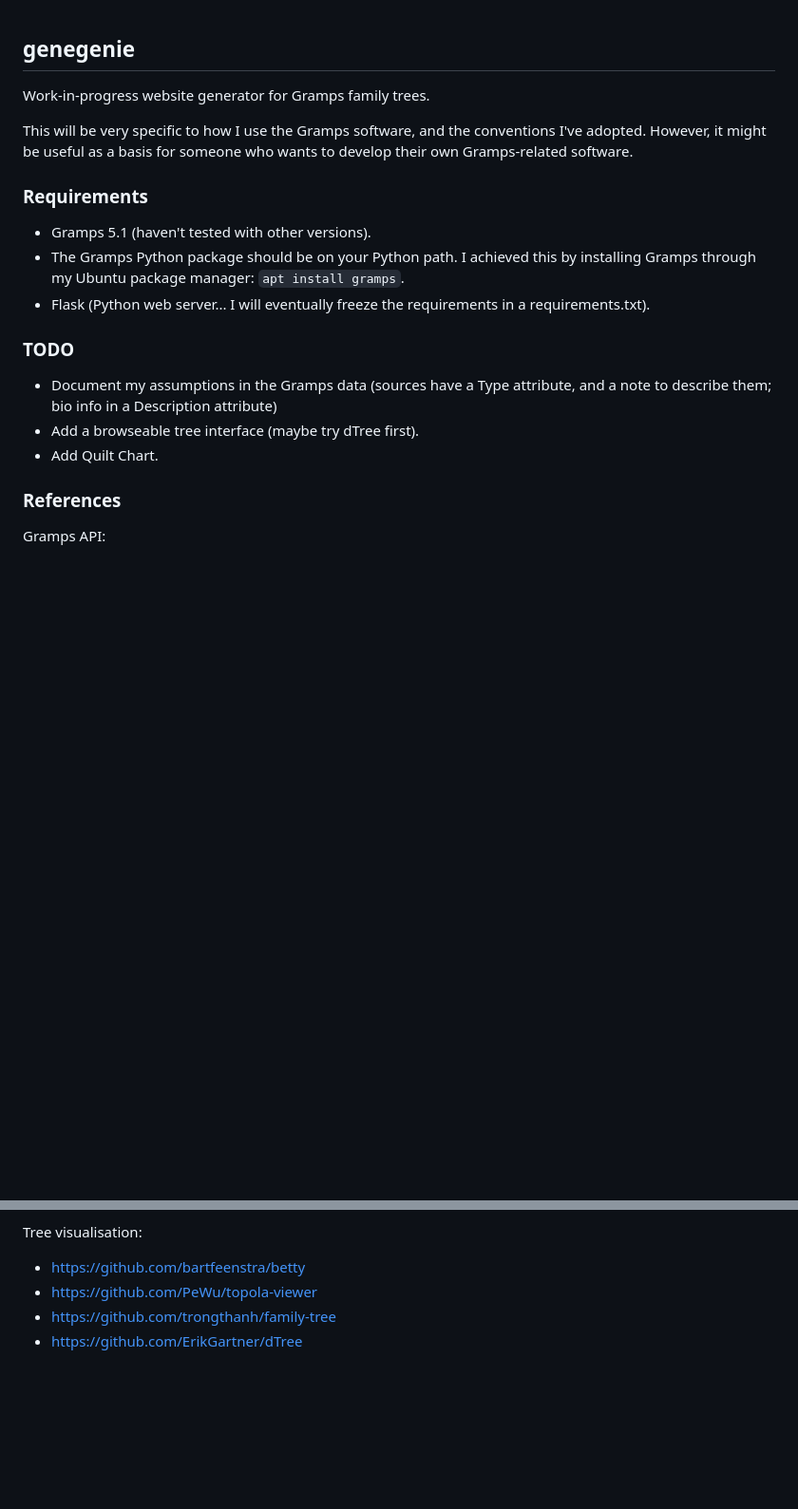
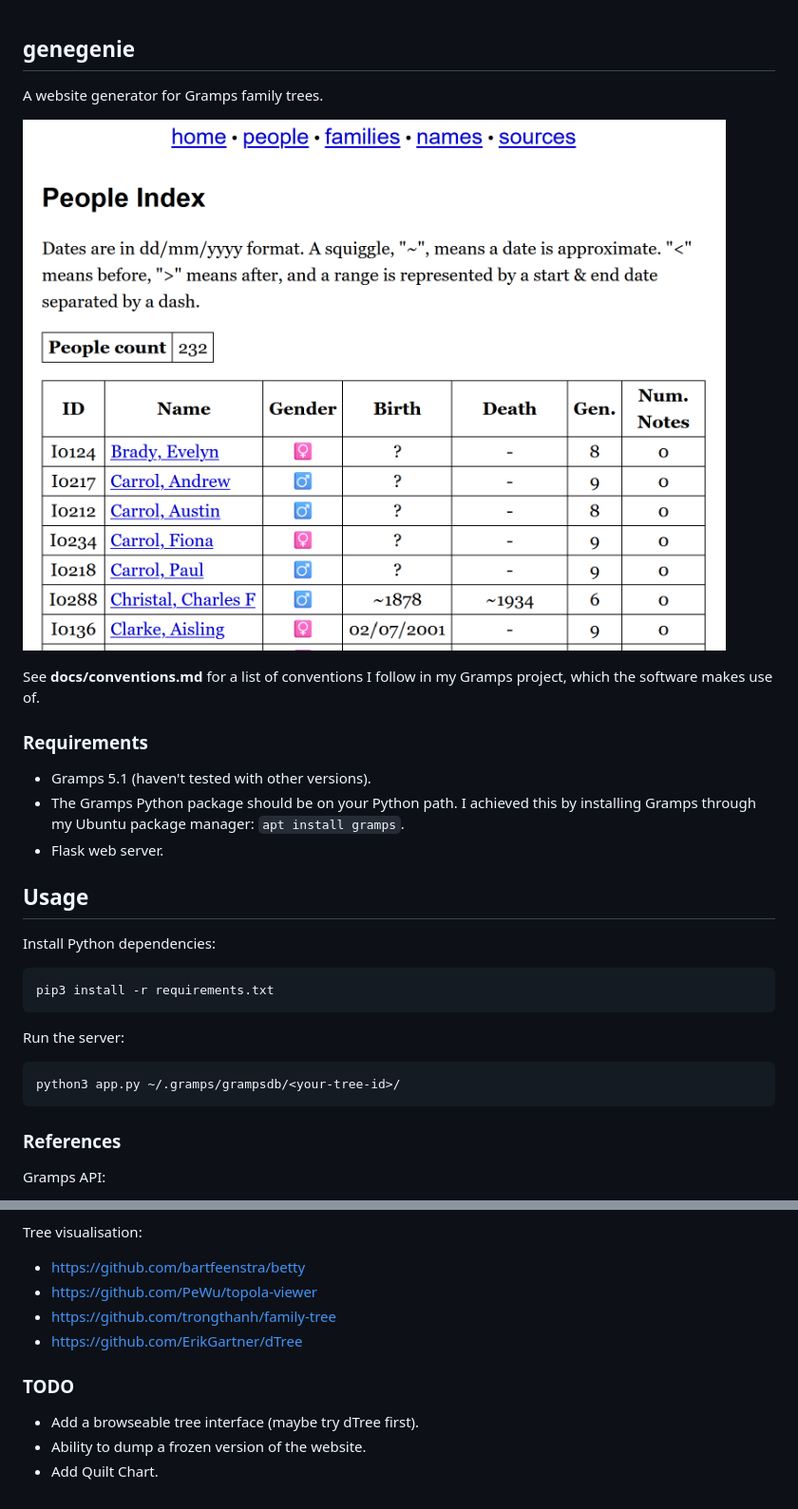
Before and after one commit to Kevinpgalligan/genegenie, a Markdown page: README.md, 2 parts joined by grey strips. Shown: that part at 95% size. Drawn GitHub-style; pictures changed too: img/people.png (added); blank space fills up the shorter version.

Commit message:
Tweak source-handling, and add documentation.

````diff
--- a/README.md
+++ b/README.md
@@ -1,17 +1,27 @@
 ## genegenie
-Work-in-progress website generator for Gramps family trees.
+A website generator for Gramps family trees.
 
-This will be very specific to how I use the Gramps software, and the conventions I've adopted. However, it might be useful as a basis for someone who wants to develop their own Gramps-related software.
+![the people page, a table with name, gender, birth, death etc.](https://github.com/Kevinpgalligan/genegenie/blob/master/img/people.png)
+
+See **docs/conventions.md** for a list of conventions I follow in my Gramps project, which the software makes use of.
 
 ### Requirements
 * Gramps 5.1 (haven't tested with other versions).
 * The Gramps Python package should be on your Python path. I achieved this by installing Gramps through my Ubuntu package manager: `apt install gramps`.
-* Flask (Python web server... I will eventually freeze the requirements in a requirements.txt).
+* Flask web server.
 
-### TODO
-* Document my assumptions in the Gramps data (sources have a Type attribute, and a note to describe them; bio info in a Description attribute)
-* Add a browseable tree interface (maybe try dTree first).
-* Add Quilt Chart.
+## Usage
+Install Python dependencies:
+
+```
+pip3 install -r requirements.txt
+```
+
+Run the server:
+
+```
+python3 app.py ~/.gramps/grampsdb/<your-tree-id>/
+```
 
 ### References
 Gramps API:
@@ -24,3 +34,8 @@ Tree visualisation:
 * https://github.com/PeWu/topola-viewer
 * https://github.com/trongthanh/family-tree
 * https://github.com/ErikGartner/dTree
+
+### TODO
+* Add a browseable tree interface (maybe try dTree first).
+* Ability to dump a frozen version of the website.
+* Add Quilt Chart.
````
Also changed, not shown: docs/conventions.md (added, +35 -0 lines), 4 other files.
